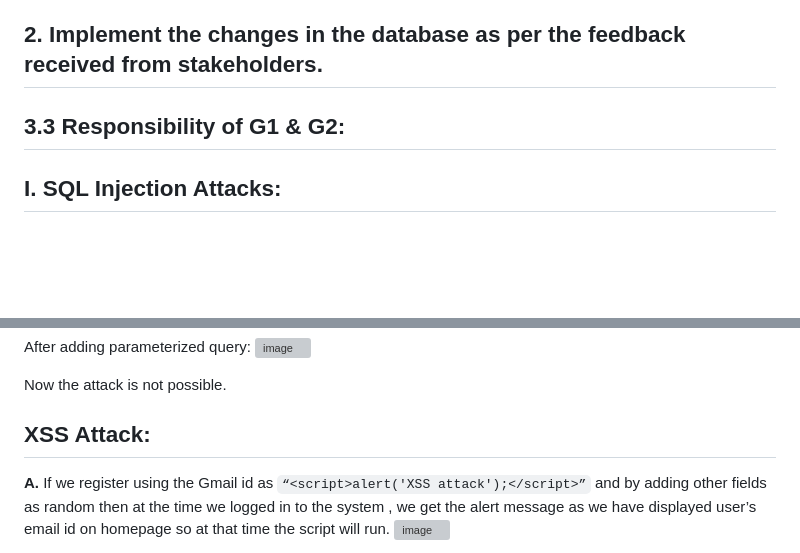
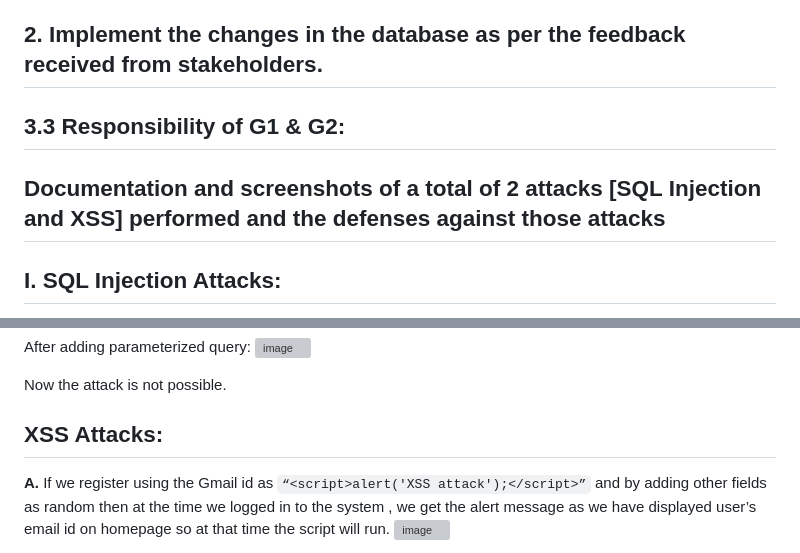
Before and after one commit to zealshah-05/Laundry-Management-System-IITGN, a Markdown page: README.md, 2 parts joined by grey strips. Drawn GitHub-style; blank space fills up the shorter version; grey boxes are pictures that could not be loaded.

````diff
--- a/README.md
+++ b/README.md
@@ -65,6 +65,7 @@ By using “FOR UPDATE” in select query we can acquire the Exclusive lock and
 In this way we have added this to all our queries.
 ## 2. Implement the changes in the database as per the feedback received from stakeholders.
 ## 3.3 Responsibility of G1 & G2:
+## Documentation and screenshots of a total of 2 attacks [SQL Injection and XSS] performed and the defenses against those attacks
 ## I. SQL Injection Attacks:
 
 A.	In login page if we insert “' or 1=1 –“ in both email and password then we directly get access to system. Because of “or” statement other conditions does not consider.
@@ -105,7 +106,7 @@ After adding parameterized query:
 
 Now the attack is not possible.
 
-## XSS Attack:
+## XSS Attacks:
 **A.**	If we register using the Gmail id as ```“<script>alert('XSS attack');</script>”``` and by adding other fields as random then at the time we logged in to the system , we get the alert message as we have displayed user’s email id on homepage so at that time the script will run.
 ![image](https://user-images.githubusercontent.com/84655836/232020988-a125aa22-f93a-40ff-824e-9b6ed5116d1f.png)
 
````
